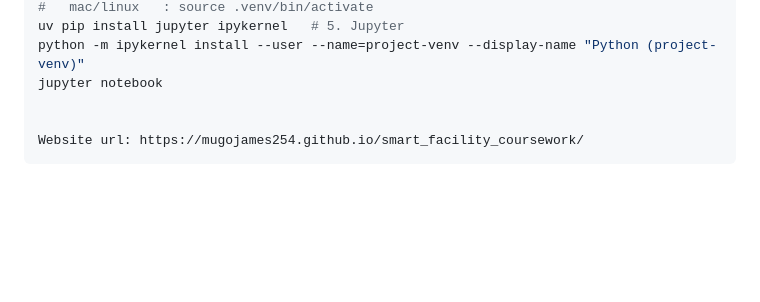
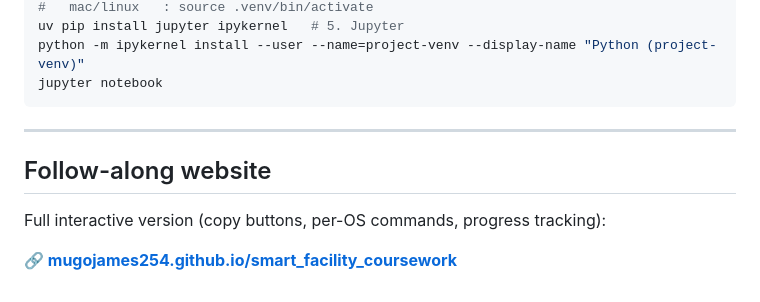
Before and after one commit to mugojames254/smart_facility_coursework, a Markdown page: setup_guide.md, the part around the change. Rendered like a GitHub page; blank space fills up the shorter version.

Commit message:
added an editable link to the setup markdown file

````diff
--- a/setup_guide.md
+++ b/setup_guide.md
@@ -174,7 +174,12 @@ uv venv                         # 4. create virtual environment
 uv pip install jupyter ipykernel   # 5. Jupyter
 python -m ipykernel install --user --name=project-venv --display-name "Python (project-venv)"
 jupyter notebook
+```
 
+---
 
-Website url: https://mugojames254.github.io/smart_facility_coursework/
-```
+## Follow-along website
+
+Full interactive version (copy buttons, per-OS commands, progress tracking):
+
+**🔗 [mugojames254.github.io/smart_facility_coursework](https://mugojames254.github.io/smart_facility_coursework/)**
````
